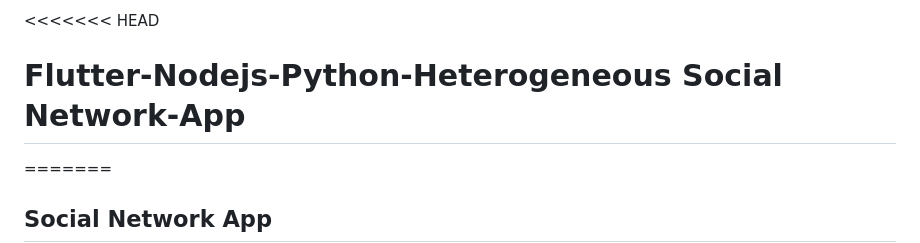
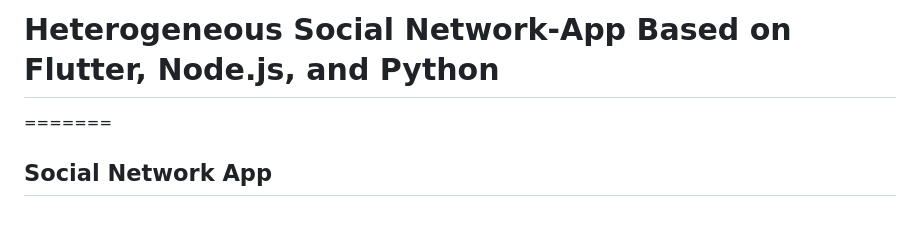
Before and after one commit to jamshid-bacha/Social-Network-Software, a Markdown page: README.md, the part around the change. Drawn GitHub-style; blank space fills up the shorter version.

```diff
--- a/README.md
+++ b/README.md
@@ -1,5 +1,4 @@
-<<<<<<< HEAD
-# Flutter-Nodejs-Python-Heterogeneous Social Network-App
+# Heterogeneous Social Network-App Based on Flutter, Node.js, and Python
 =======
 ## Social Network App
 1. Flutter-based mobile app for Twitter followers ranking
```
